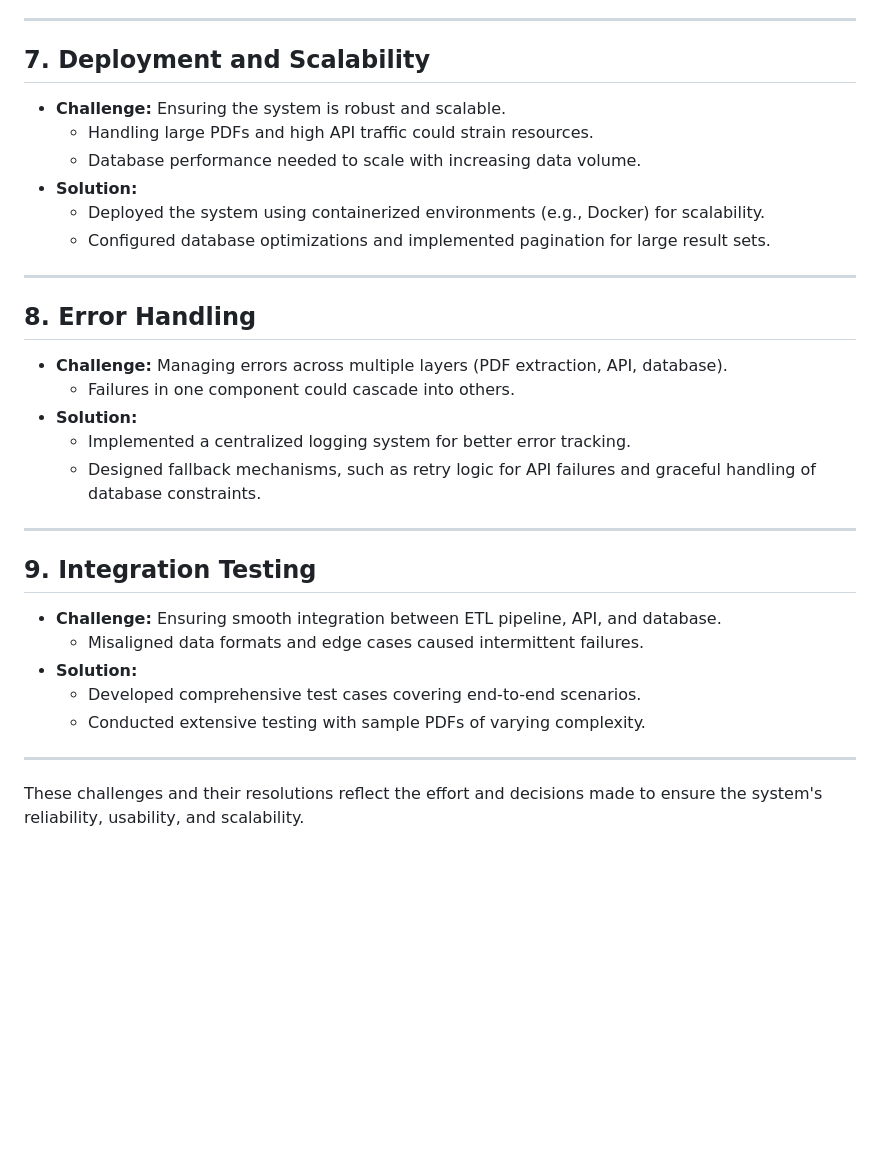
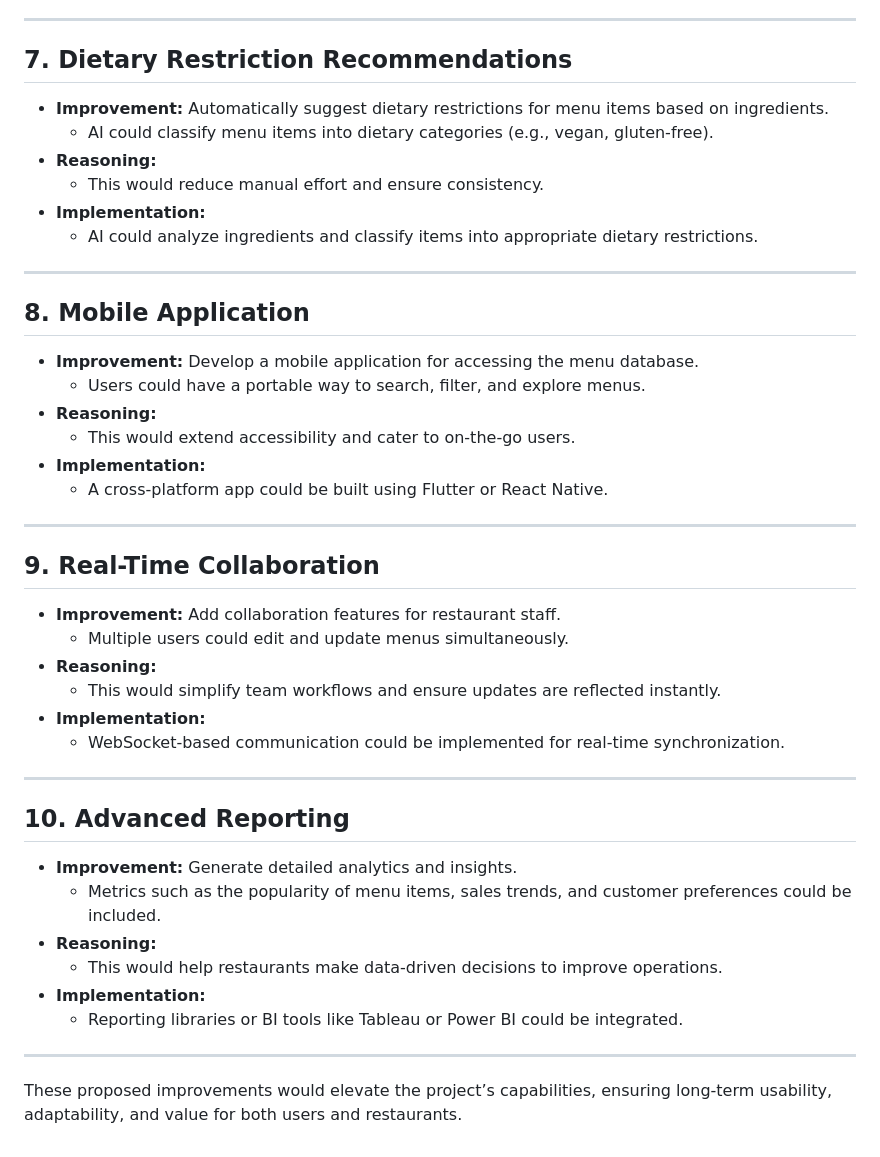
Before and after one commit to Shadowjumper3000/DataBases-MenuExtraction, a Markdown page: future_implementations.md, the part around the change printed below. GitHub-like rendering; blank space fills up the shorter version.

```diff
--- a/future_implementations.md
+++ b/future_implementations.md
@@ -66,32 +64,44 @@ This document outlines the key challenges encountered during the development and
 
 ---
 
-## **7. Deployment and Scalability**
-- **Challenge:** Ensuring the system is robust and scalable.
-  - Handling large PDFs and high API traffic could strain resources.
-  - Database performance needed to scale with increasing data volume.
-- **Solution:**
-  - Deployed the system using containerized environments (e.g., Docker) for scalability.
-  - Configured database optimizations and implemented pagination for large result sets.
+## **7. Dietary Restriction Recommendations**
+- **Improvement:** Automatically suggest dietary restrictions for menu items based on ingredients.
+  - AI could classify menu items into dietary categories (e.g., vegan, gluten-free).
+- **Reasoning:**
+  - This would reduce manual effort and ensure consistency.
+- **Implementation:**
+  - AI could analyze ingredients and classify items into appropriate dietary restrictions.
 
 ---
 
-## **8. Error Handling**
-- **Challenge:** Managing errors across multiple layers (PDF extraction, API, database).
-  - Failures in one component could cascade into others.
-- **Solution:**
-  - Implemented a centralized logging system for better error tracking.
-  - Designed fallback mechanisms, such as retry logic for API failures and graceful handling of database constraints.
+## **8. Mobile Application**
+- **Improvement:** Develop a mobile application for accessing the menu database.
+  - Users could have a portable way to search, filter, and explore menus.
+- **Reasoning:**
+  - This would extend accessibility and cater to on-the-go users.
+- **Implementation:**
+  - A cross-platform app could be built using Flutter or React Native.
 
 ---
 
-## **9. Integration Testing**
-- **Challenge:** Ensuring smooth integration between ETL pipeline, API, and database.
-  - Misaligned data formats and edge cases caused intermittent failures.
-- **Solution:**
-  - Developed comprehensive test cases covering end-to-end scenarios.
-  - Conducted extensive testing with sample PDFs of varying complexity.
+## **9. Real-Time Collaboration**
+- **Improvement:** Add collaboration features for restaurant staff.
+  - Multiple users could edit and update menus simultaneously.
+- **Reasoning:**
+  - This would simplify team workflows and ensure updates are reflected instantly.
+- **Implementation:**
+  - WebSocket-based communication could be implemented for real-time synchronization.
 
 ---
 
-These challenges and their resolutions reflect the effort and decisions made to ensure the system's reliability, usability, and scalability.
+## **10. Advanced Reporting**
+- **Improvement:** Generate detailed analytics and insights.
+  - Metrics such as the popularity of menu items, sales trends, and customer preferences could be included.
+- **Reasoning:**
+  - This would help restaurants make data-driven decisions to improve operations.
+- **Implementation:**
+  - Reporting libraries or BI tools like Tableau or Power BI could be integrated.
+
+---
+
+These proposed improvements would elevate the project’s capabilities, ensuring long-term usability, adaptability, and value for both users and restaurants.
```
Also changed, not shown: other parts of future_implementations.md (+44 -46 lines).
